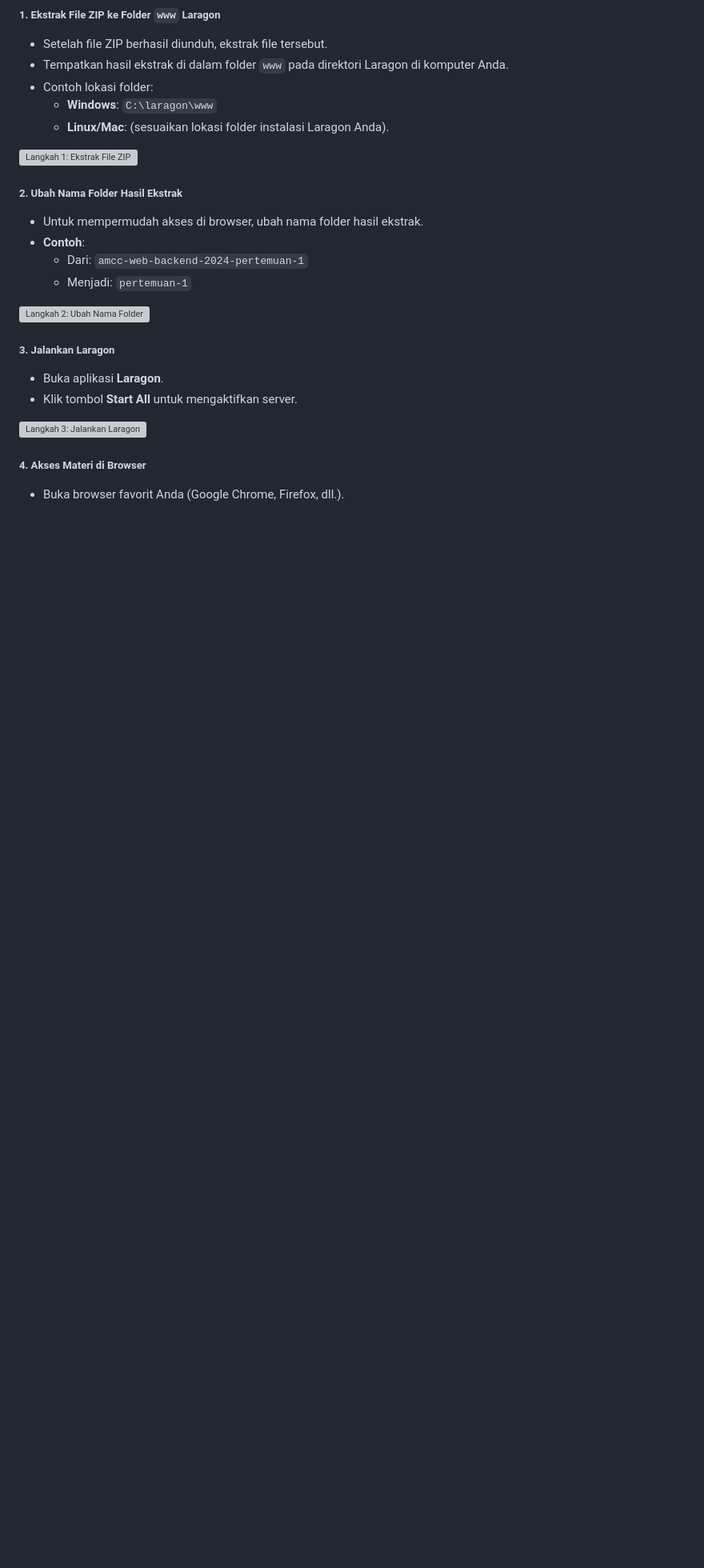
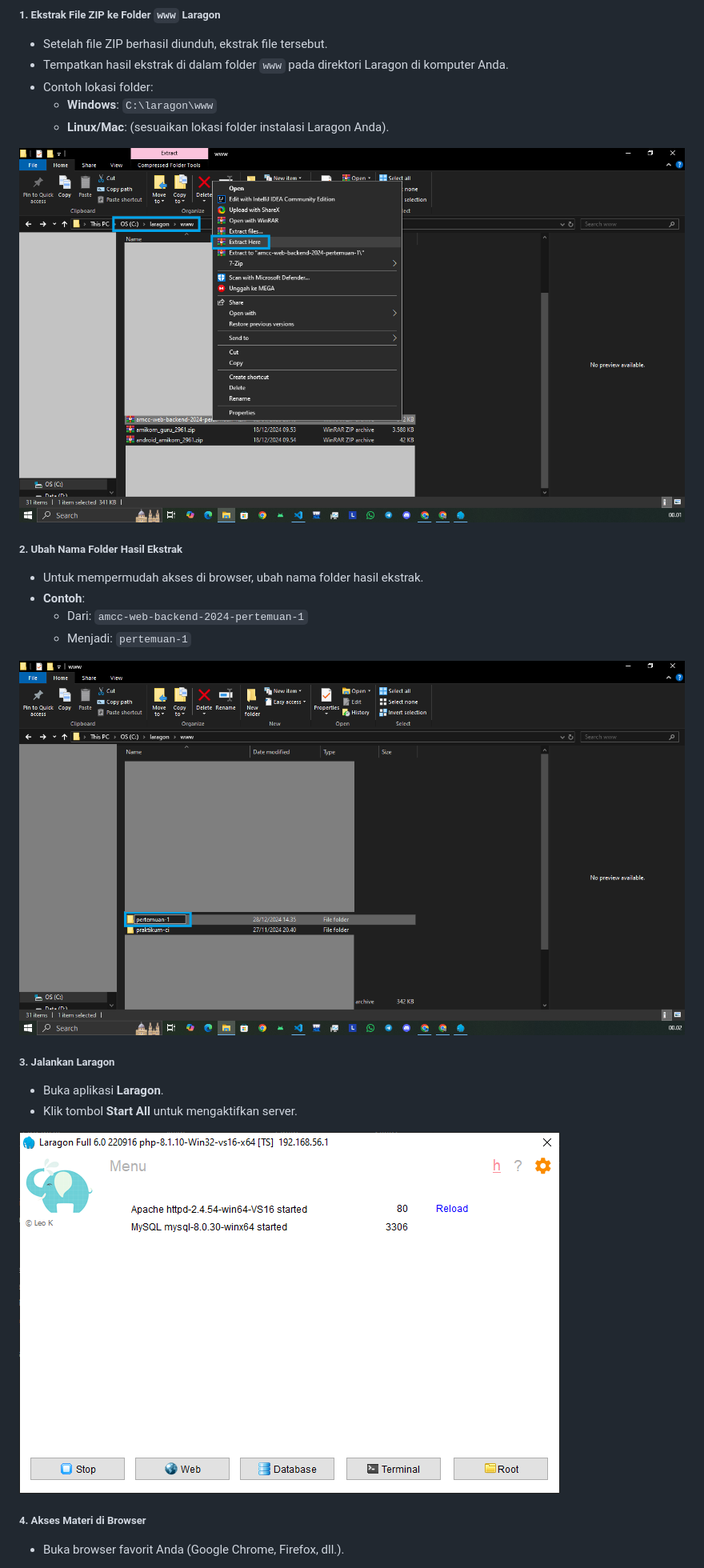
Before and after one commit to amccamikom/amcc-web-backend-2024, a Markdown page: README.md, the part around the change printed below. Shown: that part at 80% size. Rendered like a GitHub page; pictures changed too: img/run/step-1.png (added), img/run/step-2.png (added), img/run/step-3.png (added); blank space fills up the shorter version; grey boxes are pictures that could not be loaded.

Commit message:
feat: add images for local project setup steps

```diff
--- a/README.md
+++ b/README.md
@@ -55,7 +55,7 @@ Setelah mengunduh dan mengekstrak materi dari repository, ikuti langkah-langkah
     -   **Windows**: `C:\laragon\www`
     -   **Linux/Mac**: (sesuaikan lokasi folder instalasi Laragon Anda).
 
-![Langkah 1: Ekstrak File ZIP](./img/step-1-extract.png)
+![Langkah 1: Ekstrak File ZIP](./img/run/step-1.png)
 
 ##### 2. Ubah Nama Folder Hasil Ekstrak
 
@@ -64,14 +64,14 @@ Setelah mengunduh dan mengekstrak materi dari repository, ikuti langkah-langkah
     -   Dari: `amcc-web-backend-2024-pertemuan-1`
     -   Menjadi: `pertemuan-1`
 
-![Langkah 2: Ubah Nama Folder](./img/step-2-rename.png)
+![Langkah 2: Ubah Nama Folder](./img/run/step-2.png)
 
 ##### 3. Jalankan Laragon
 
 -   Buka aplikasi **Laragon**.
 -   Klik tombol **Start All** untuk mengaktifkan server.
 
-![Langkah 3: Jalankan Laragon](./img/step-3-laragon.png)
+![Langkah 3: Jalankan Laragon](./img/run/step-3.png)
 
 ##### 4. Akses Materi di Browser
 
```
Also changed, not shown: other parts of README.md (+1 -3 lines), img/run/step-4.png (added).
